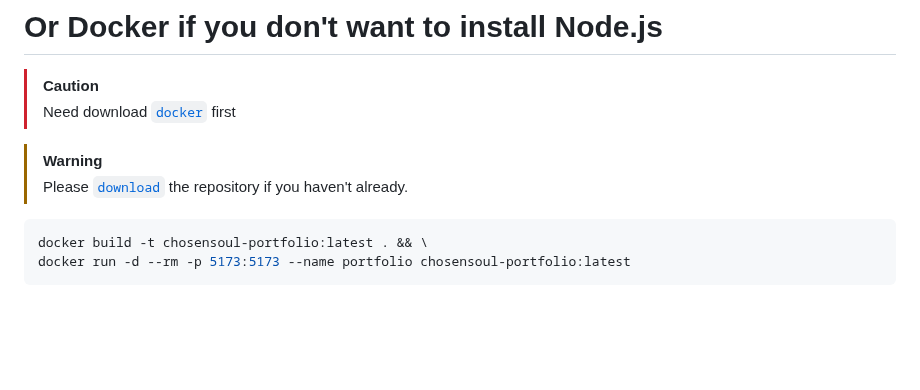
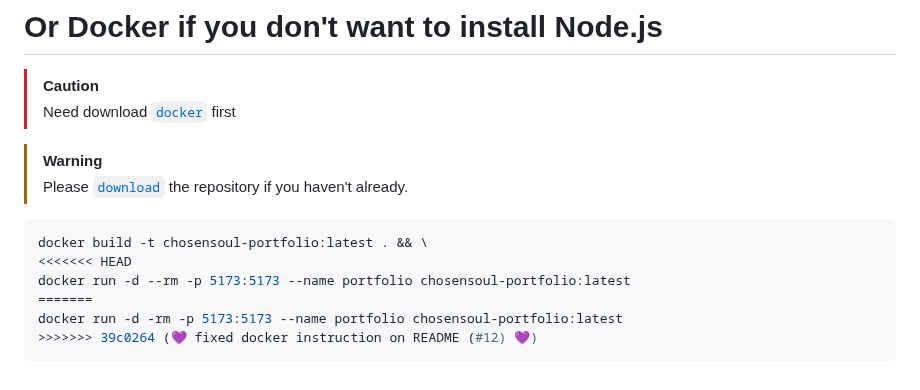
Before and after one commit to ChosenSoull/ChosenSoulPortfolio, a Markdown page: README.md, the part around the change. GitHub-like rendering; blank space fills up the shorter version.

````diff
--- a/README.md
+++ b/README.md
@@ -109,5 +109,9 @@ npm run build
 
 ```sh
 docker build -t chosensoul-portfolio:latest . && \
+<<<<<<< HEAD
 docker run -d --rm -p 5173:5173 --name portfolio chosensoul-portfolio:latest
+=======
+docker run -d -rm -p 5173:5173 --name portfolio chosensoul-portfolio:latest
+>>>>>>> 39c0264 (💜 fixed docker instruction on README (#12) 💜)
 ```
````
